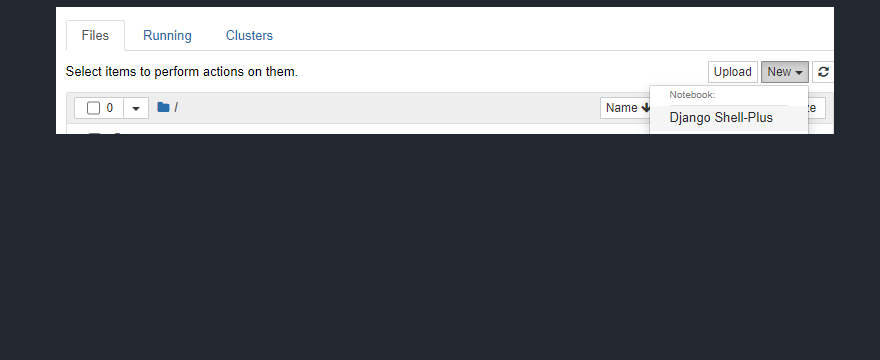
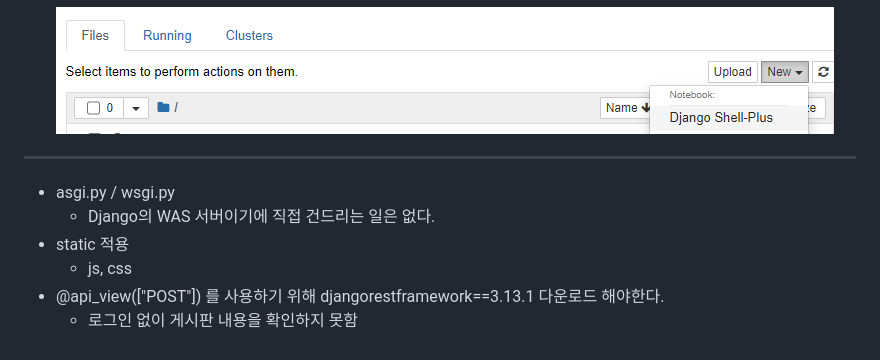
Before and after one commit to DaSeul-Seo/DataEngineering_Study, a Markdown page: MLOps/20_dajngo 웹 만들기.md, the part around the change. Drawn GitHub-style; blank space fills up the shorter version.

````diff
--- a/MLOps/20_dajngo 웹 만들기.md
+++ b/MLOps/20_dajngo 웹 만들기.md
@@ -271,3 +271,11 @@
     ```
 
     ![1](./img/django1.png)
+
+----
+- asgi.py / wsgi.py
+    - Django의 WAS 서버이기에 직접 건드리는 일은 없다.
+- static 적용
+    - js, css
+- @api_view(["POST"]) 를 사용하기 위해 djangorestframework==3.13.1 다운로드 해야한다.
+    - 로그인 없이 게시판 내용을 확인하지 못함
````
Also changed, not shown: MLOps/Kubernetes/05_PV&PVC.md (added, +189 -0 lines), MLOps/img/kube10.png (added), MLOps/img/kube11.png (added), MLOps/img/kube12.png (added), MLOps/img/kube13.png (added), MLOps/img/kube14.png (added), MLOps/img/kube9.png (added).
